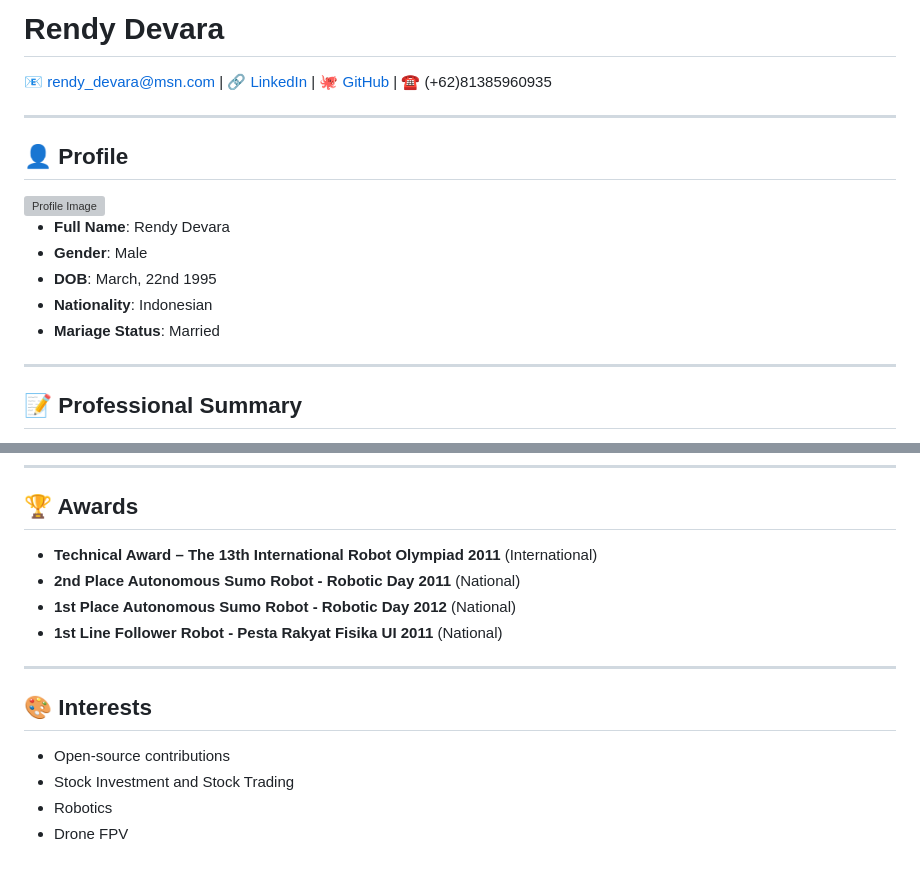
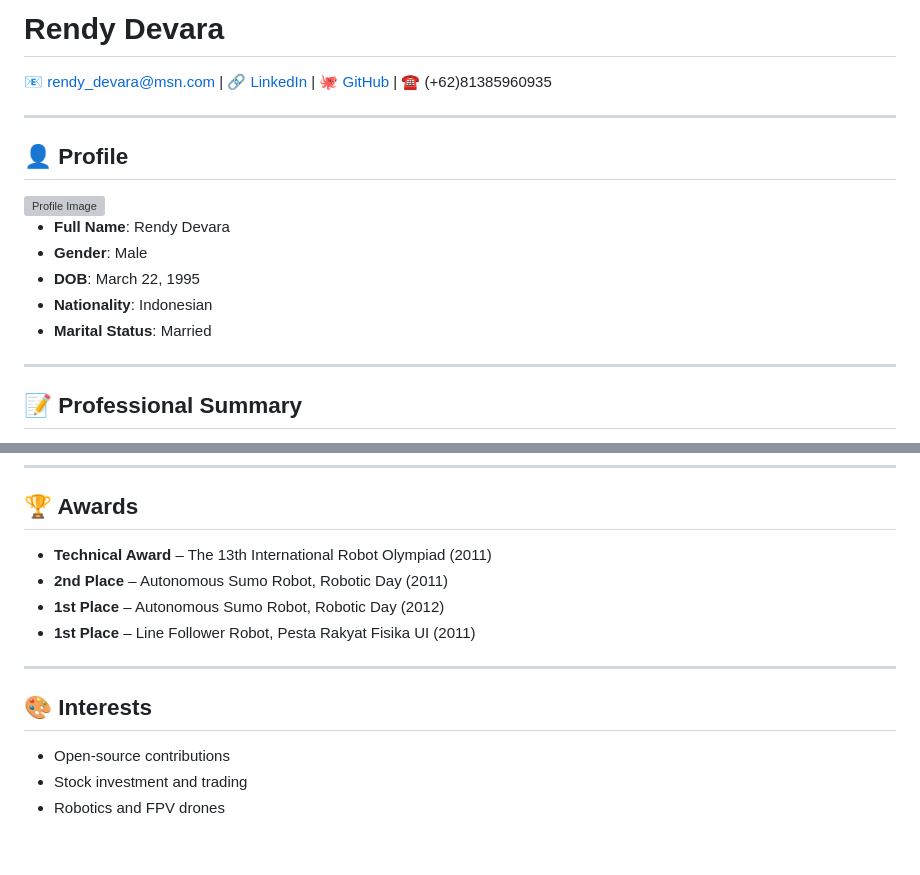
Before and after one commit to devararendy/cv-portfolio, a Markdown page: README.md, 2 parts joined by grey strips. GitHub-like rendering; grey boxes are pictures that could not be loaded.

```diff
--- a/README.md
+++ b/README.md
@@ -1,4 +1,4 @@
-# Rendy Devara
+# **Rendy Devara**
 [📧 rendy_devara@msn.com](mailto:rendy_devara@msn.com) | [🔗 LinkedIn](https://www.linkedin.com/in/rendy-devara-42bb861a2/) | [🐙 GitHub](https://github.com/devararendy) | ☎️ (+62)81385960935
 
 ---
@@ -9,11 +9,11 @@
     <img src="https://media.licdn.com/dms/image/v2/C5603AQFNc3dD7xReRg/profile-displayphoto-shrink_400_400/profile-displayphoto-shrink_400_400/0/1628176830013?e=1743033600&v=beta&t=Cbf2s5GM14o2WeYy5Cv9PuOMeshtJCv4_fDnyIfx99k" alt="Profile Image" width="150" style="border-radius: 50%;">
     <div>
         <ul>
-            <li><b>Full Name</b>: Rendy Devara </li>
+            <li><b>Full Name</b>: Rendy Devara</li>
             <li><b>Gender</b>: Male</li>
-            <li><b>DOB</b>: March, 22nd 1995</li>
+            <li><b>DOB</b>: March 22, 1995</li>
             <li><b>Nationality</b>: Indonesian</li>
-            <li><b>Mariage Status</b>: Married </li>
+            <li><b>Marital Status</b>: Married</li>
         </ul>
     </div>
 </div>
@@ -106,15 +104,14 @@ Project
 ---
 
 ## **🏆 Awards**
-- **Technical Award – The 13th International Robot Olympiad 2011** (International)
-- **2nd Place Autonomous Sumo Robot - Robotic Day 2011** (National)
-- **1st Place Autonomous Sumo Robot - Robotic Day 2012** (National)
-- **1st Line Follower Robot - Pesta Rakyat Fisika UI 2011** (National)
+- **Technical Award** – The 13th International Robot Olympiad (2011)
+- **2nd Place** – Autonomous Sumo Robot, Robotic Day (2011)
+- **1st Place** – Autonomous Sumo Robot, Robotic Day (2012)
+- **1st Place** – Line Follower Robot, Pesta Rakyat Fisika UI (2011)
 
 ---
 
 ## **🎨 Interests**
 - Open-source contributions
-- Stock Investment and Stock Trading
-- Robotics
-- Drone FPV
+- Stock investment and trading
+- Robotics and FPV drones
```
Also changed, not shown: other parts of README.md (+29 -31 lines).
